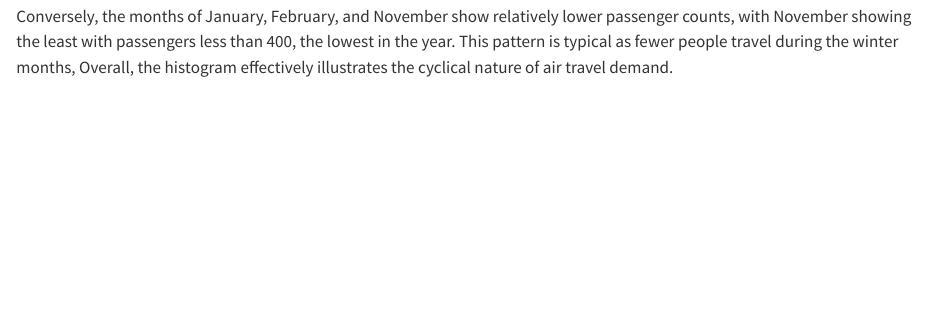
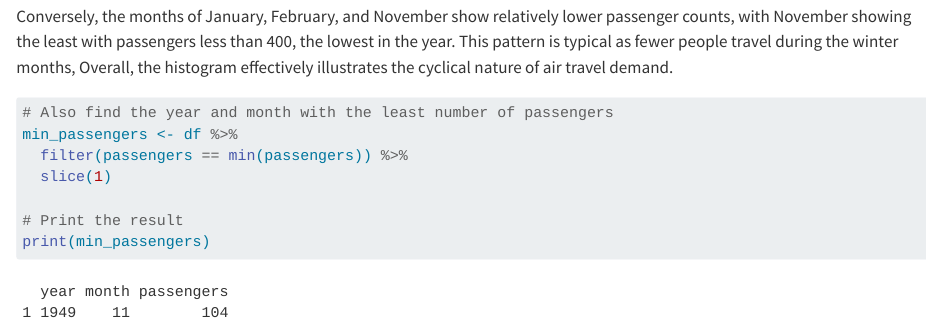
Before and after one commit to Vivek23200316/AdvRprogramming, a Quarto document (Homework 1.qmd): the page in a window 1100 px wide, from 2400 px down. Rendered offline with R 4.5, knitr and Pandoc in place of Quarto, with nearby package versions; long lines of code are wrapped.

Commit message:
Commit 1 qmd

````diff
--- a/Homework 1.qmd
+++ b/Homework 1.qmd
@@ -60,0 +64,8 @@ Conversely, the months of January, February, and November show relatively lower
+# Also find the year and month with the least number of passengers
+min_passengers <- df %>%
+  filter(passengers == min(passengers)) %>%
+  slice(1)
+
+# Print the result
+print(min_passengers)
+```
````
Also changed, not shown: Homework 1.qmd (3 more changed lines).
